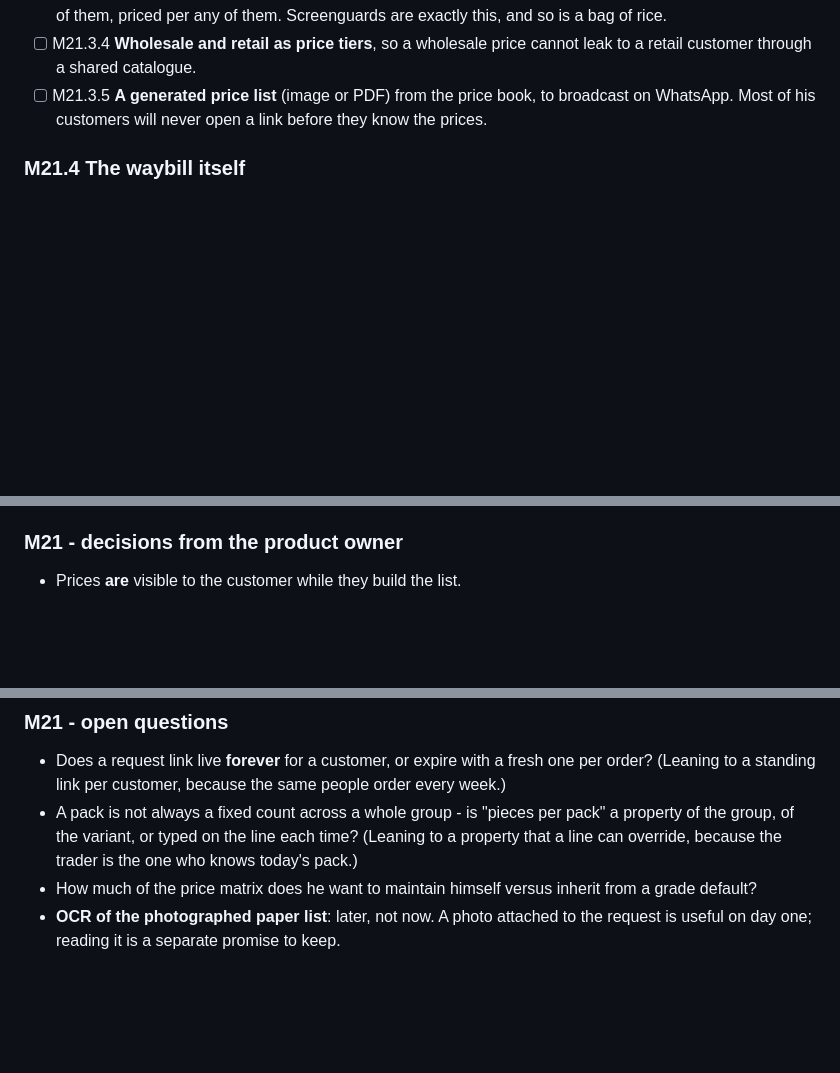
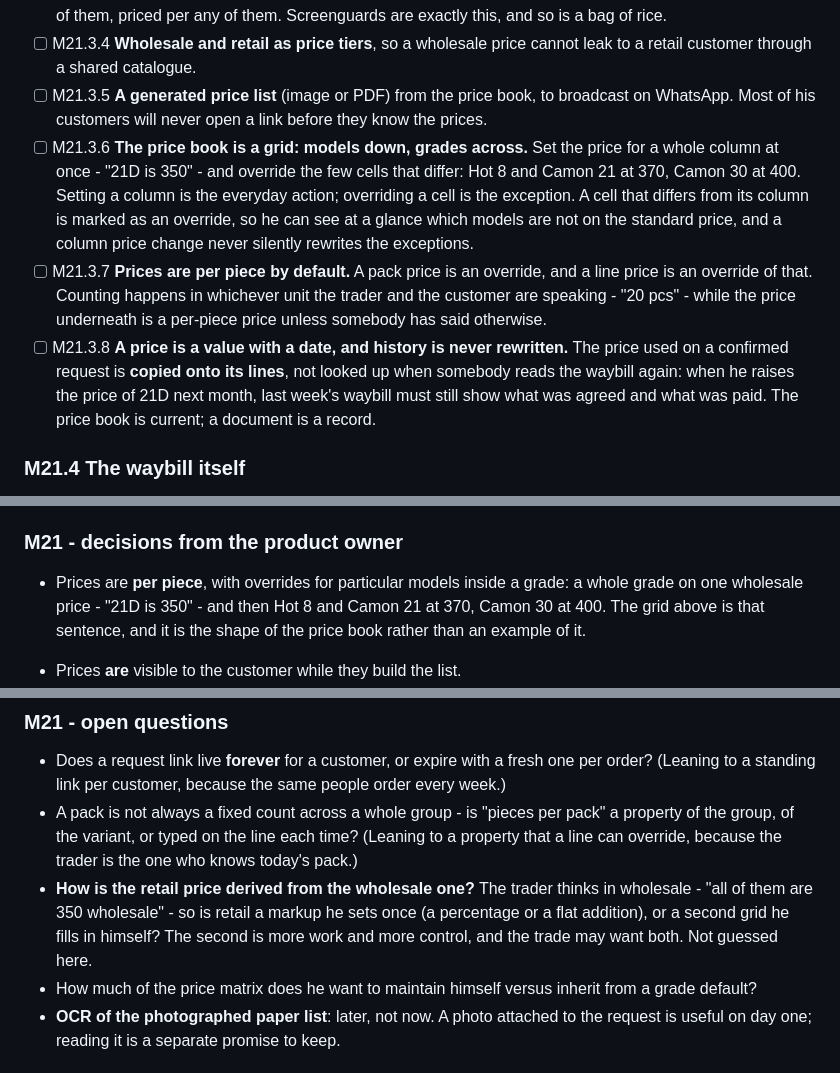
Before and after one commit to Ksschkw/AHIA, a Markdown page: TASKS.md, 3 parts joined by grey strips. Drawn GitHub-style; blank space fills up the shorter version.

Commit message:
docs(tasks): the price book is a grid, prices are per piece, and a document is never repriced
The product owner described how the prices actually sit: a whole grade on one wholesale figure - "21D is
350" - and then particular models that differ, Hot 8 and Camon 21 at 370, Camon 30 at 400, per piece.
That is not an example of a price field; it is the shape of the price book.

**Models down, grades across.** Setting a column is the everyday action ("21D is 350"), overriding a
cell is the exception. The exceptions are marked as they are made, so he can see at a glance which
models are not on the standard price - and so a change to a column price never silently rewrites them.

**Per piece by default.** A pack price is an override and a line price is an override of that. Counting
happens in whatever unit the two of them are speaking - "20 pcs" - while the price underneath is per
piece unless somebody has said otherwise.

**A price is a value with a date, and history is never rewritten.** This is the consequence worth
writing down before it is discovered the hard way: the prices on a confirmed request are copied onto its
lines rather than looked up when the waybill is read again. When he raises the price of 21D next month,
last week's waybill must still show what was agreed and what was paid. The price book is current state;
a document is a record of an agreement, and the two are different kinds of thing.

Opened rather than guessed: how the retail price relates to the wholesale one - a markup he sets once,
or a second grid he fills in himself. He thinks in wholesale, so the answer is his to give.

```diff
--- a/TASKS.md
+++ b/TASKS.md
@@ -1825,6 +1825,18 @@ every detail here is a decision, not a preference.
       customer through a shared catalogue.
 - [ ] M21.3.5 **A generated price list** (image or PDF) from the price book, to broadcast on WhatsApp.
       Most of his customers will never open a link before they know the prices.
+- [ ] M21.3.6 **The price book is a grid: models down, grades across.** Set the price for a whole column
+      at once - "21D is 350" - and override the few cells that differ: Hot 8 and Camon 21 at 370, Camon
+      30 at 400. Setting a column is the everyday action; overriding a cell is the exception. A cell
+      that differs from its column is marked as an override, so he can see at a glance which models are
+      not on the standard price, and a column price change never silently rewrites the exceptions.
+- [ ] M21.3.7 **Prices are per piece by default.** A pack price is an override, and a line price is an
+      override of that. Counting happens in whichever unit the trader and the customer are speaking -
+      "20 pcs" - while the price underneath is a per-piece price unless somebody has said otherwise.
+- [ ] M21.3.8 **A price is a value with a date, and history is never rewritten.** The price used on a
+      confirmed request is **copied onto its lines**, not looked up when somebody reads the waybill
+      again: when he raises the price of 21D next month, last week's waybill must still show what was
+      agreed and what was paid. The price book is current; a document is a record.
 
 ### M21.4 The waybill itself
 
@@ -1863,6 +1875,10 @@ every detail here is a decision, not a preference.
 
 ### M21 - decisions from the product owner
 
+- Prices are **per piece**, with overrides for particular models inside a grade: a whole grade on one
+  wholesale price - "21D is 350" - and then Hot 8 and Camon 21 at 370, Camon 30 at 400. The grid above is
+  that sentence, and it is the shape of the price book rather than an example of it.
+
 - Prices **are** visible to the customer while they build the list.
 - A customer **can add anything**, including items not in the catalogue, as a free-text line with a note.
 - The **phone number is collected**, with the reason stated to the customer: so he knows whose list it
@@ -1881,6 +1897,10 @@ every detail here is a decision, not a preference.
 - A pack is not always a fixed count across a whole group - is "pieces per pack" a property of the
   group, of the variant, or typed on the line each time? (Leaning to a property that a line can
   override, because the trader is the one who knows today's pack.)
+- **How is the retail price derived from the wholesale one?** The trader thinks in wholesale - "all of
+  them are 350 wholesale" - so is retail a markup he sets once (a percentage or a flat addition), or a
+  second grid he fills in himself? The second is more work and more control, and the trade may want
+  both. Not guessed here.
 - How much of the price matrix does he want to maintain himself versus inherit from a grade default?
 - **OCR of the photographed paper list**: later, not now. A photo attached to the request is useful on
   day one; reading it is a separate promise to keep.
```
